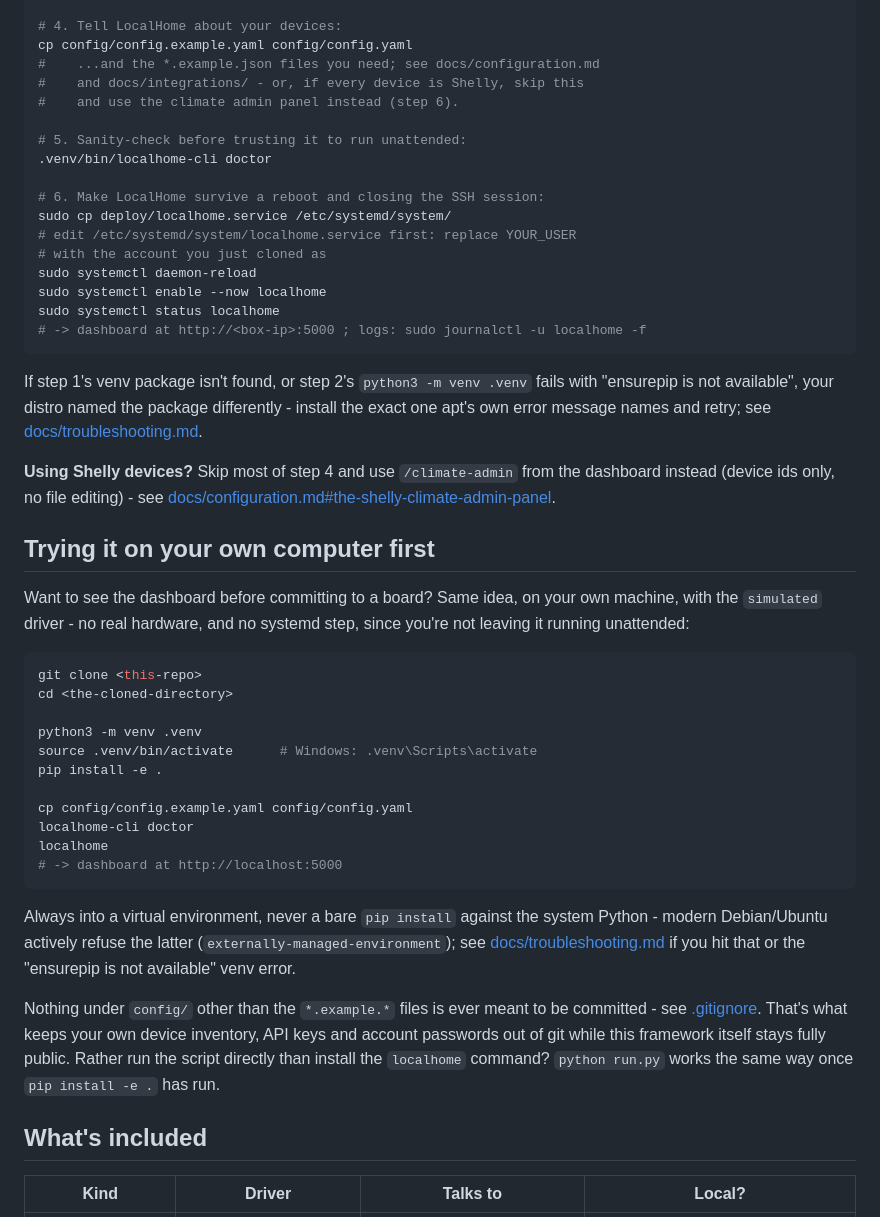
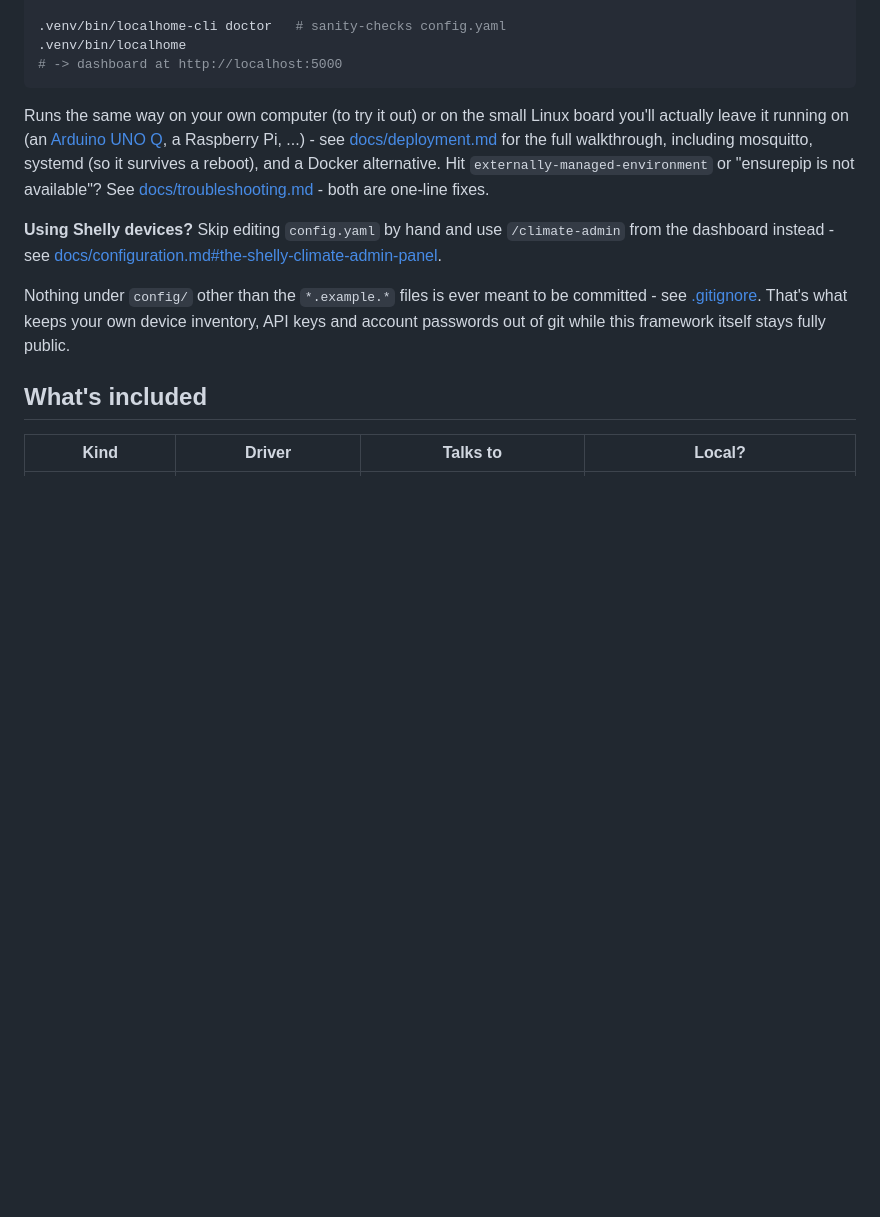
Before and after one commit to intilinux-eng/LocalHome, a Markdown page: README.md, the part around one of its changes. Rendered like a GitHub page; blank space fills up the shorter version.

````diff
--- a/README.md
+++ b/README.md
@@ -68,64 +41,26 @@ sudo systemctl restart mosquitto
 
-# 4. Tell LocalHome about your devices:
-cp config/config.example.yaml config/config.yaml
-#    ...and the *.example.json files you need; see docs/configuration.md
-#    and docs/integrations/ - or, if every device is Shelly, skip this
-#    and use the climate admin panel instead (step 6).
-
-# 5. Sanity-check before trusting it to run unattended:
-.venv/bin/localhome-cli doctor
-
-# 6. Make LocalHome survive a reboot and closing the SSH session:
-sudo cp deploy/localhome.service /etc/systemd/system/
-# edit /etc/systemd/system/localhome.service first: replace YOUR_USER
-# with the account you just cloned as
-sudo systemctl daemon-reload
-sudo systemctl enable --now localhome
-sudo systemctl status localhome
-# -> dashboard at http://<box-ip>:5000 ; logs: sudo journalctl -u localhome -f
-```
-
-If step 1's venv package isn't found, or step 2's `python3 -m venv
-.venv` fails with "ensurepip is not available", your distro named the
-package differently - install the exact one apt's own error message
-names and retry; see [docs/troubleshooting.md](docs/troubleshooting.md).
-
-**Using Shelly devices?** Skip most of step 4 and use `/climate-admin`
-from the dashboard instead (device ids only, no file editing) - see
-[docs/configuration.md#the-shelly-climate-admin-panel](docs/configuration.md#the-shelly-climate-admin-panel).
-
-## Trying it on your own computer first
-
-Want to see the dashboard before committing to a board? Same idea, on
-your own machine, with the `simulated` driver - no real hardware, and
-no systemd step, since you're not leaving it running unattended:
-
-```bash
-git clone <this-repo>
-cd <the-cloned-directory>
-
-python3 -m venv .venv
-source .venv/bin/activate      # Windows: .venv\Scripts\activate
-pip install -e .
-
-cp config/config.example.yaml config/config.yaml
-localhome-cli doctor
-localhome
+.venv/bin/localhome-cli doctor   # sanity-checks config.yaml
+.venv/bin/localhome
 # -> dashboard at http://localhost:5000
 ```
 
-Always into a virtual environment, never a bare `pip install` against
-the system Python - modern Debian/Ubuntu actively refuse the latter
-(`externally-managed-environment`); see
-[docs/troubleshooting.md](docs/troubleshooting.md) if you hit that or
-the "ensurepip is not available" venv error.
+Runs the same way on your own computer (to try it out) or on the small
+Linux board you'll actually leave it running on (an
+[Arduino UNO Q](https://www.arduino.cc/), a Raspberry Pi, ...) - see
+[docs/deployment.md](docs/deployment.md) for the full walkthrough,
+including mosquitto, systemd (so it survives a reboot), and a Docker
+alternative. Hit `externally-managed-environment` or "ensurepip is not
+available"? See [docs/troubleshooting.md](docs/troubleshooting.md) -
+both are one-line fixes.
+
+**Using Shelly devices?** Skip editing `config.yaml` by hand and use
+`/climate-admin` from the dashboard instead - see
+[docs/configuration.md#the-shelly-climate-admin-panel](docs/configuration.md#the-shelly-climate-admin-panel).
 
 Nothing under `config/` other than the `*.example.*` files is ever
 meant to be committed - see [.gitignore](.gitignore). That's what keeps
 your own device inventory, API keys and account passwords out of git
-while this framework itself stays fully public. Rather run the script
-directly than install the `localhome` command? `python run.py` works
-the same way once `pip install -e .` has run.
+while this framework itself stays fully public.
 
 ## What's included
 
````
Also changed, not shown: other parts of README.md (+38 -103 lines), CONTRIBUTING.md (+2 -4 lines), docs/screenshots/climate-admin.png, docs/screenshots/climate.png, docs/screenshots/home.png.
